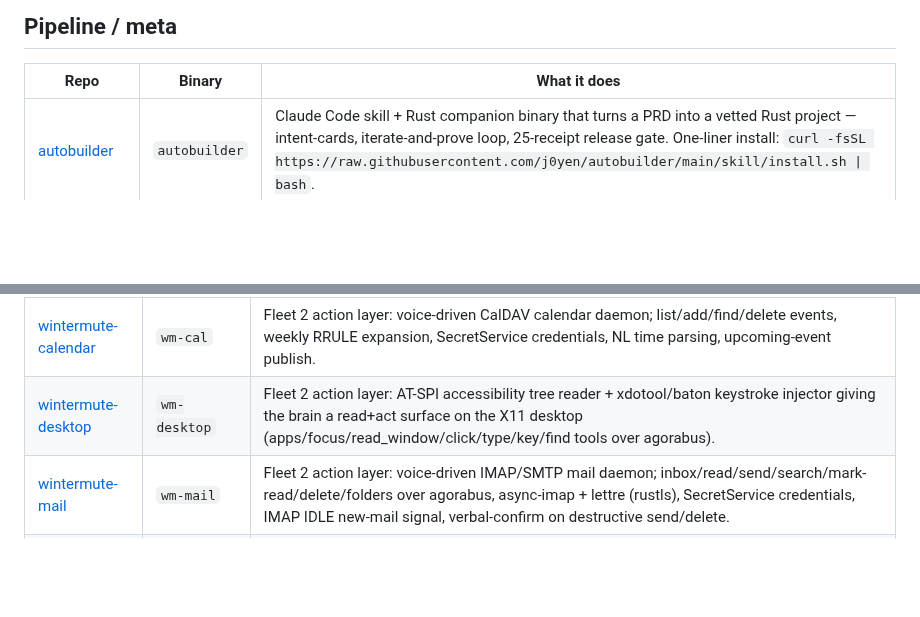
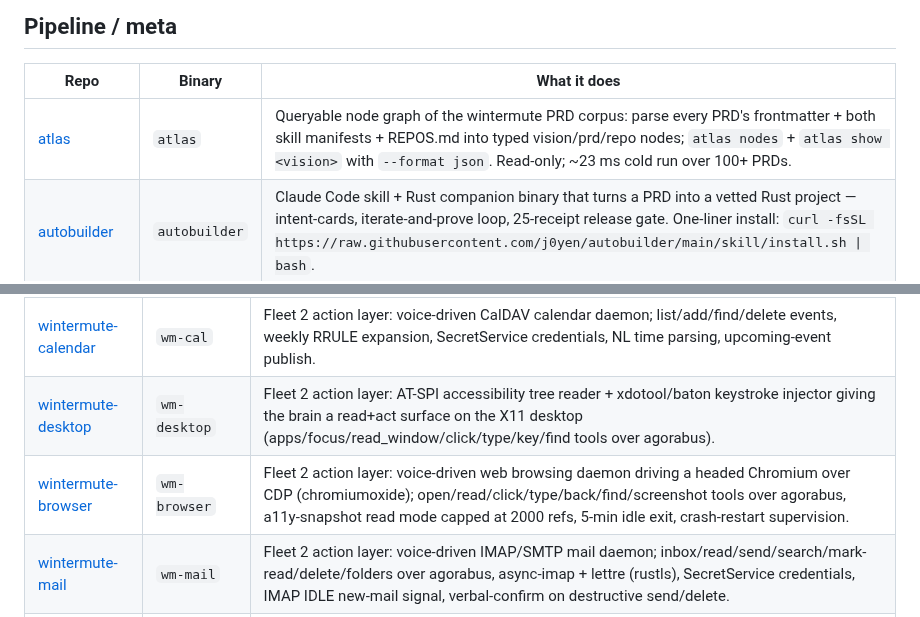
Before and after one commit to j0yen/wintermute, a Markdown page: REPOS.md, 2 parts joined by grey strips. GitHub-like rendering; blank space fills up the shorter version.

Commit message:
REPOS.md: add atlas entry (queryable PRD corpus graph)

```diff
--- a/REPOS.md
+++ b/REPOS.md
@@ -11,6 +11,7 @@ clones, builds, and wires up everything on a fresh machine.
 
 | Repo | Binary | What it does |
 |---|---|---|
+| [atlas](https://github.com/j0yen/atlas) | `atlas` | Queryable node graph of the wintermute PRD corpus: parse every PRD's frontmatter + both skill manifests + REPOS.md into typed vision/prd/repo nodes; `atlas nodes` + `atlas show <vision>` with `--format json`. Read-only; ~23 ms cold run over 100+ PRDs. |
 | [autobuilder](https://github.com/j0yen/autobuilder) | `autobuilder` | Claude Code skill + Rust companion binary that turns a PRD into a vetted Rust project — intent-cards, iterate-and-prove loop, 25-receipt release gate. One-liner install: `curl -fsSL https://raw.githubusercontent.com/j0yen/autobuilder/main/skill/install.sh \| bash`. |
 | [autobuilder-metric-harness](https://github.com/j0yen/autobuilder-metric-harness) | — | Unfakeable-scalar metric collector the autobuilder loop polls each iteration. One-liner install: `curl -fsSL https://raw.githubusercontent.com/j0yen/autobuilder-metric-harness/main/install.sh \| bash`. |
 | [cradle](https://github.com/j0yen/cradle) | `cradle` | Self-trained-model pipeline: harvest labeled data from Claude transcripts, orchestrate train (Python shellout) + bake (deferred — see PRD-cradle-bake-integration.md) into Rust crates via [morsel](https://github.com/j0yen/morsel). v0.1 ships harvest + features + train orchestration. |
@@ -113,6 +114,7 @@ agorabus.
 | [wintermute-music](https://github.com/j0yen/wintermute-music) | `wm-music` | Fleet 2 action layer: voice-driven MPRIS player control (play/pause/next/prev/volume/now-playing) over D-Bus. Provider-agnostic remote control — drives Spotify, Rhythmbox, mpv, VLC; no in-process audio. Clean `no_player` contract when nothing's running. |
 | [wintermute-calendar](https://github.com/j0yen/wintermute-calendar) | `wm-cal` | Fleet 2 action layer: voice-driven CalDAV calendar daemon; list/add/find/delete events, weekly RRULE expansion, SecretService credentials, NL time parsing, upcoming-event publish. |
 | [wintermute-desktop](https://github.com/j0yen/wintermute-desktop) | `wm-desktop` | Fleet 2 action layer: AT-SPI accessibility tree reader + xdotool/baton keystroke injector giving the brain a read+act surface on the X11 desktop (apps/focus/read_window/click/type/key/find tools over agorabus). |
+| [wintermute-browser](https://github.com/j0yen/wintermute-browser) | `wm-browser` | Fleet 2 action layer: voice-driven web browsing daemon driving a headed Chromium over CDP (chromiumoxide); open/read/click/type/back/find/screenshot tools over agorabus, a11y-snapshot read mode capped at 2000 refs, 5-min idle exit, crash-restart supervision. |
 | [wintermute-mail](https://github.com/j0yen/wintermute-mail) | `wm-mail` | Fleet 2 action layer: voice-driven IMAP/SMTP mail daemon; inbox/read/send/search/mark-read/delete/folders over agorabus, async-imap + lettre (rustls), SecretService credentials, IMAP IDLE new-mail signal, verbal-confirm on destructive send/delete. |
 | [wintermute-almanac](https://github.com/j0yen/wintermute-almanac) | `wm-almanac` | Local offline store of recurring routine entries for the elder (med/meal/appt/activity); daily/weekly/once recurrences, per-entry enable/disable, DST-correct next-due; no network, no bus. The schedule model every almanac-* PRD builds on. |
 | [wm-verify](https://github.com/j0yen/wm-verify) | — | Pure in-process quality gate for local LLM answers: catches shape failures (empty, refusal, looping, wrong language, disclaimer, non-answer) before they reach the user. No network, no model call, deterministic. Library consumed by the brain backend ladder. |
```
